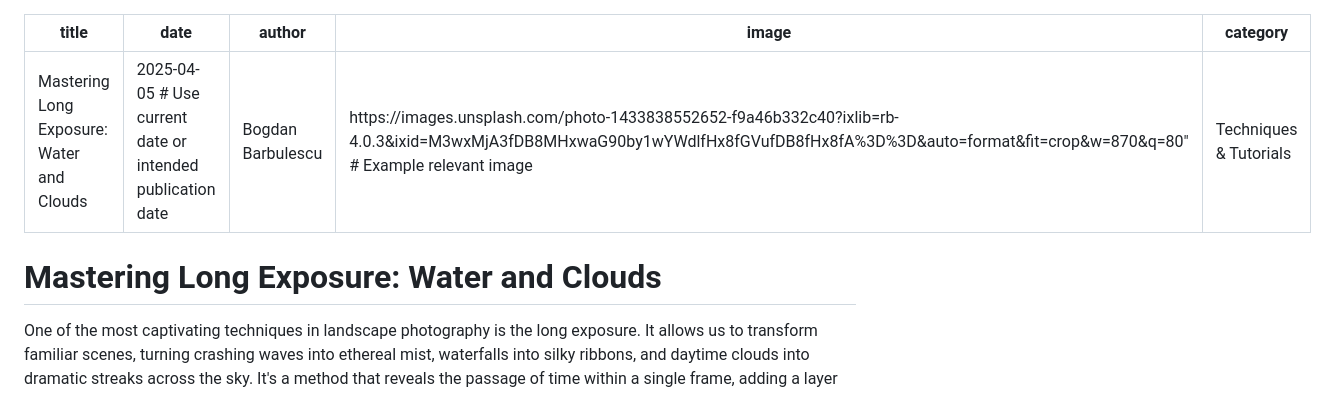
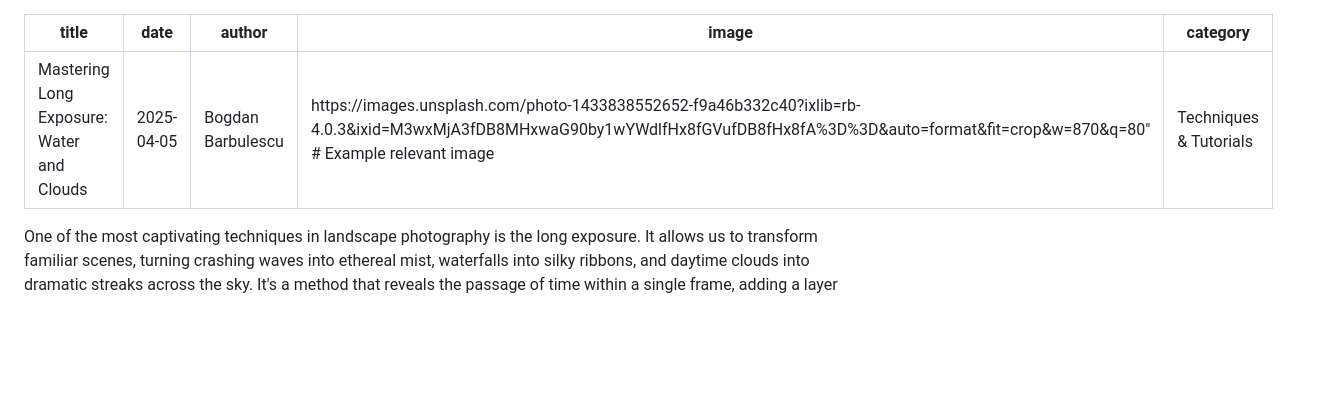
Before and after one commit to bogdanbarbulescu/photo, a Markdown page: articles/mastering-long-exposure.md, the part around the change. Drawn GitHub-style; blank space fills up the shorter version.

Commit message:
add article

```diff
--- a/articles/mastering-long-exposure.md
+++ b/articles/mastering-long-exposure.md
@@ -1,12 +1,12 @@
 ---
 title: "Mastering Long Exposure: Water and Clouds"
-date: 2025-04-05 # Use current date or intended publication date
+date: 2025-04-05
 author: "Bogdan Barbulescu"
 image: "https://images.unsplash.com/photo-1433838552652-f9a46b332c40?ixlib=rb-4.0.3&ixid=M3wxMjA3fDB8MHxwaG90by1wYWdlfHx8fGVufDB8fHx8fA%3D%3D&auto=format&fit=crop&w=870&q=80" # Example relevant image
 category: "Techniques & Tutorials"
 ---
 
-# Mastering Long Exposure: Water and Clouds
+
 
 One of the most captivating techniques in landscape photography is the long exposure. It allows us to transform familiar scenes, turning crashing waves into ethereal mist, waterfalls into silky ribbons, and daytime clouds into dramatic streaks across the sky. It's a method that reveals the passage of time within a single frame, adding a layer of magic and serenity to our images.
 
```
